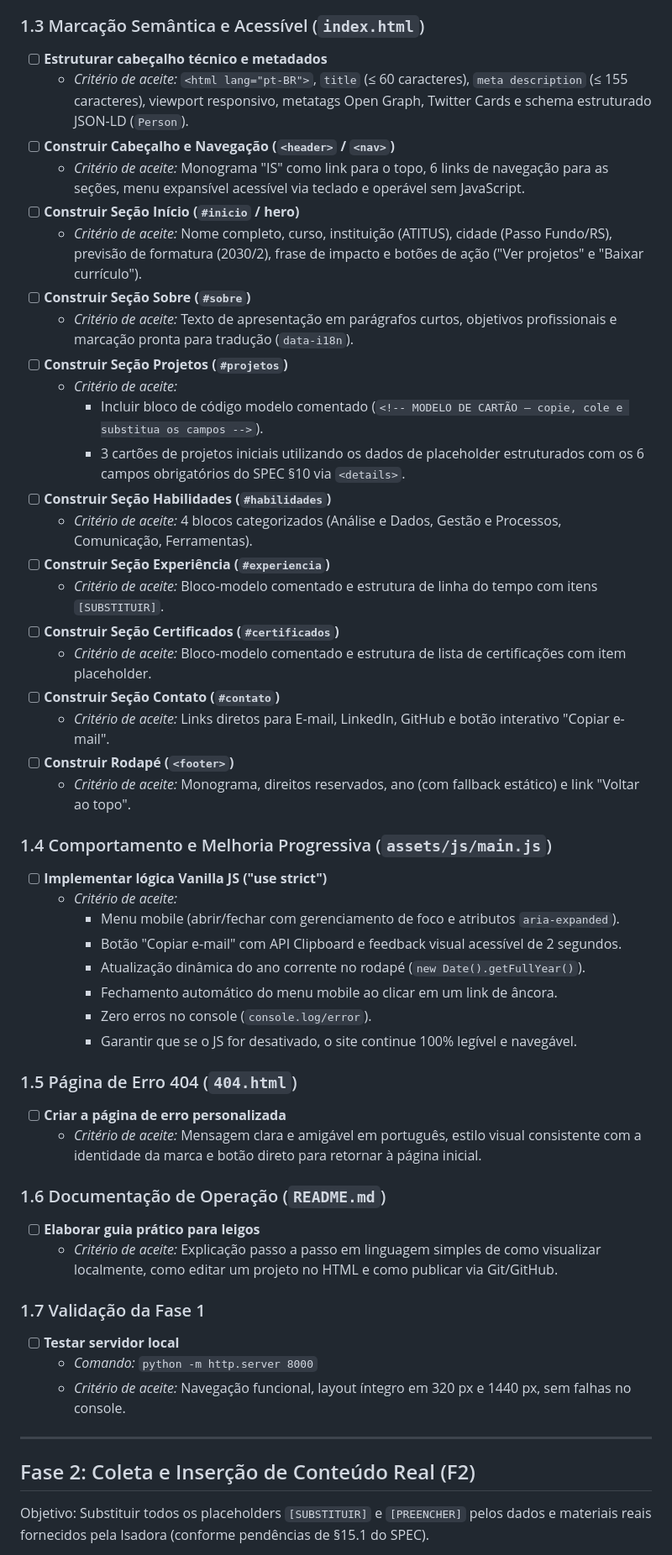
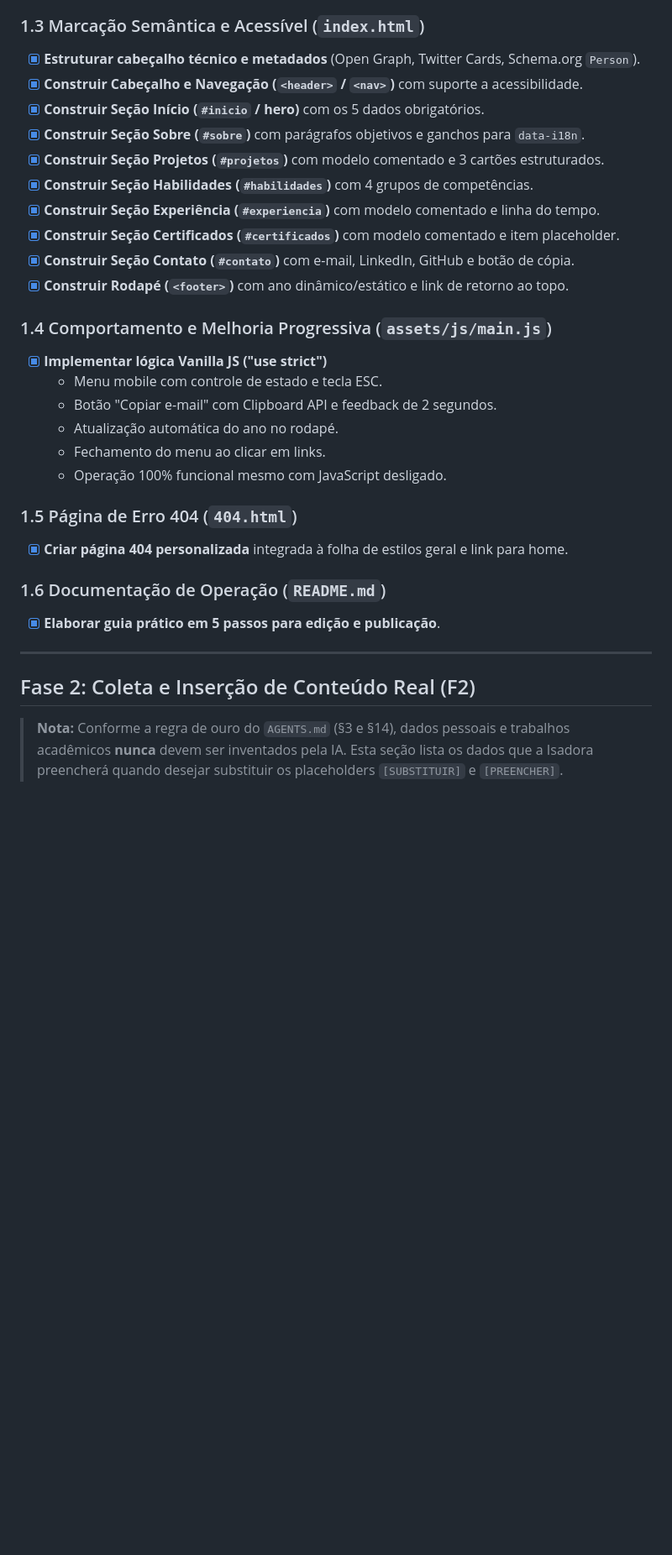
Before and after one commit to isadora2008sandri-alt/isadora2008sandri-alt.github.io, a Markdown page: todo.md, the part around one of its changes. Shown at 84% size. Drawn GitHub-style; blank space fills up the shorter version.

```diff
--- a/todo.md
+++ b/todo.md
@@ -69,54 +57,33 @@ Objetivo: Construir todos os arquivos estruturais do site, folha de estilos comp
 
 ### 1.3 Marcação Semântica e Acessível (`index.html`)
-- [ ] **Estruturar cabeçalho técnico e metadados**
-  - *Critério de aceite:* `<html lang="pt-BR">`, `title` (≤ 60 caracteres), `meta description` (≤ 155 caracteres), viewport responsivo, metatags Open Graph, Twitter Cards e schema estruturado JSON-LD (`Person`).
-- [ ] **Construir Cabeçalho e Navegação (`<header>` / `<nav>`)**
-  - *Critério de aceite:* Monograma "IS" como link para o topo, 6 links de navegação para as seções, menu expansível acessível via teclado e operável sem JavaScript.
-- [ ] **Construir Seção Início (`#inicio` / hero)**
-  - *Critério de aceite:* Nome completo, curso, instituição (ATITUS), cidade (Passo Fundo/RS), previsão de formatura (2030/2), frase de impacto e botões de ação ("Ver projetos" e "Baixar currículo").
-- [ ] **Construir Seção Sobre (`#sobre`)**
-  - *Critério de aceite:* Texto de apresentação em parágrafos curtos, objetivos profissionais e marcação pronta para tradução (`data-i18n`).
-- [ ] **Construir Seção Projetos (`#projetos`)**
-  - *Critério de aceite:*
-    - Incluir bloco de código modelo comentado (`<!-- MODELO DE CARTÃO — copie, cole e substitua os campos -->`).
-    - 3 cartões de projetos iniciais utilizando os dados de placeholder estruturados com os 6 campos obrigatórios do SPEC §10 via `<details>`.
-- [ ] **Construir Seção Habilidades (`#habilidades`)**
-  - *Critério de aceite:* 4 blocos categorizados (Análise e Dados, Gestão e Processos, Comunicação, Ferramentas).
-- [ ] **Construir Seção Experiência (`#experiencia`)**
-  - *Critério de aceite:* Bloco-modelo comentado e estrutura de linha do tempo com itens `[SUBSTITUIR]`.
-- [ ] **Construir Seção Certificados (`#certificados`)**
-  - *Critério de aceite:* Bloco-modelo comentado e estrutura de lista de certificações com item placeholder.
-- [ ] **Construir Seção Contato (`#contato`)**
-  - *Critério de aceite:* Links diretos para E-mail, LinkedIn, GitHub e botão interativo "Copiar e-mail".
-- [ ] **Construir Rodapé (`<footer>`)**
-  - *Critério de aceite:* Monograma, direitos reservados, ano (com fallback estático) e link "Voltar ao topo".
+- [x] **Estruturar cabeçalho técnico e metadados** (Open Graph, Twitter Cards, Schema.org `Person`).
+- [x] **Construir Cabeçalho e Navegação (`<header>` / `<nav>`)** com suporte a acessibilidade.
+- [x] **Construir Seção Início (`#inicio` / hero)** com os 5 dados obrigatórios.
+- [x] **Construir Seção Sobre (`#sobre`)** com parágrafos objetivos e ganchos para `data-i18n`.
+- [x] **Construir Seção Projetos (`#projetos`)** com modelo comentado e 3 cartões estruturados.
+- [x] **Construir Seção Habilidades (`#habilidades`)** com 4 grupos de competências.
+- [x] **Construir Seção Experiência (`#experiencia`)** com modelo comentado e linha do tempo.
+- [x] **Construir Seção Certificados (`#certificados`)** com modelo comentado e item placeholder.
+- [x] **Construir Seção Contato (`#contato`)** com e-mail, LinkedIn, GitHub e botão de cópia.
+- [x] **Construir Rodapé (`<footer>`)** com ano dinâmico/estático e link de retorno ao topo.
 
 ### 1.4 Comportamento e Melhoria Progressiva (`assets/js/main.js`)
-- [ ] **Implementar lógica Vanilla JS ("use strict")**
-  - *Critério de aceite:*
-    - Menu mobile (abrir/fechar com gerenciamento de foco e atributos `aria-expanded`).
-    - Botão "Copiar e-mail" com API Clipboard e feedback visual acessível de 2 segundos.
-    - Atualização dinâmica do ano corrente no rodapé (`new Date().getFullYear()`).
-    - Fechamento automático do menu mobile ao clicar em um link de âncora.
-    - Zero erros no console (`console.log/error`).
-    - Garantir que se o JS for desativado, o site continue 100% legível e navegável.
+- [x] **Implementar lógica Vanilla JS ("use strict")**
+  - Menu mobile com controle de estado e tecla ESC.
+  - Botão "Copiar e-mail" com Clipboard API e feedback de 2 segundos.
+  - Atualização automática do ano no rodapé.
+  - Fechamento do menu ao clicar em links.
+  - Operação 100% funcional mesmo com JavaScript desligado.
 
 ### 1.5 Página de Erro 404 (`404.html`)
-- [ ] **Criar a página de erro personalizada**
-  - *Critério de aceite:* Mensagem clara e amigável em português, estilo visual consistente com a identidade da marca e botão direto para retornar à página inicial.
+- [x] **Criar página 404 personalizada** integrada à folha de estilos geral e link para home.
 
 ### 1.6 Documentação de Operação (`README.md`)
-- [ ] **Elaborar guia prático para leigos**
-  - *Critério de aceite:* Explicação passo a passo em linguagem simples de como visualizar localmente, como editar um projeto no HTML e como publicar via Git/GitHub.
-
-### 1.7 Validação da Fase 1
-- [ ] **Testar servidor local**
-  - *Comando:* `python -m http.server 8000`
-  - *Critério de aceite:* Navegação funcional, layout íntegro em 320 px e 1440 px, sem falhas no console.
+- [x] **Elaborar guia prático em 5 passos para edição e publicação**.
 
 ---
 
 ## Fase 2: Coleta e Inserção de Conteúdo Real (F2)
 
-Objetivo: Substituir todos os placeholders `[SUBSTITUIR]` e `[PREENCHER]` pelos dados e materiais reais fornecidos pela Isadora (conforme pendências de §15.1 do SPEC).
+> **Nota:** Conforme a regra de ouro do `AGENTS.md` (§3 e §14), dados pessoais e trabalhos acadêmicos **nunca** devem ser inventados pela IA. Esta seção lista os dados que a Isadora preencherá quando desejar substituir os placeholders `[SUBSTITUIR]` e `[PREENCHER]`.
 
```
Also changed, not shown: other parts of todo.md (+73 -98 lines).
